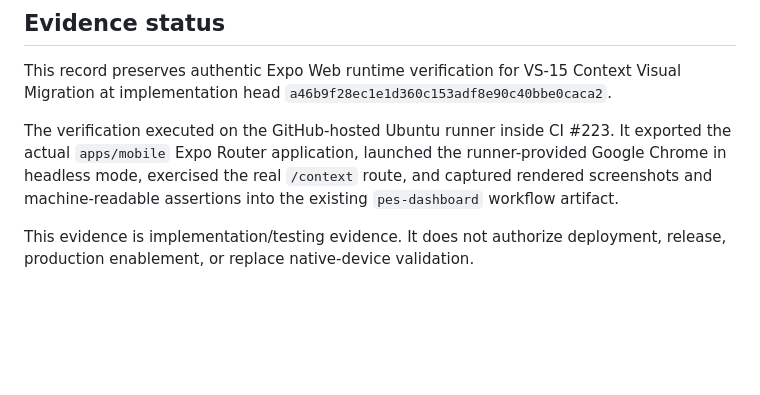
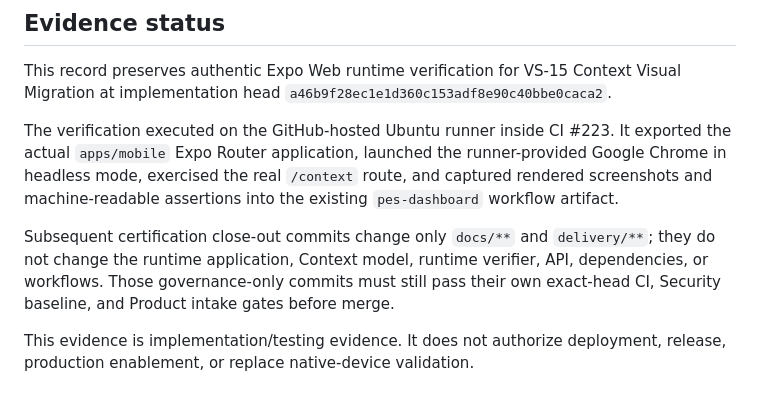
Before and after one commit to ksazid/project-atlas, a Markdown page: docs/evidence/VS-15-RUNTIME-2026-08-09.md, the part around the change. Drawn GitHub-style; blank space fills up the shorter version.

Commit message:
docs: clarify VS-15 certification boundary

```diff
--- a/docs/evidence/VS-15-RUNTIME-2026-08-09.md
+++ b/docs/evidence/VS-15-RUNTIME-2026-08-09.md
@@ -5,6 +5,8 @@
 This record preserves authentic Expo Web runtime verification for VS-15 Context Visual Migration at implementation head `a46b9f28ec1e1d360c153adf8e90c40bbe0caca2`.
 
 The verification executed on the GitHub-hosted Ubuntu runner inside CI #223. It exported the actual `apps/mobile` Expo Router application, launched the runner-provided Google Chrome in headless mode, exercised the real `/context` route, and captured rendered screenshots and machine-readable assertions into the existing `pes-dashboard` workflow artifact.
+
+Subsequent certification close-out commits change only `docs/**` and `delivery/**`; they do not change the runtime application, Context model, runtime verifier, API, dependencies, or workflows. Those governance-only commits must still pass their own exact-head CI, Security baseline, and Product intake gates before merge.
 
 This evidence is implementation/testing evidence. It does not authorize deployment, release, production enablement, or replace native-device validation.
 
```
